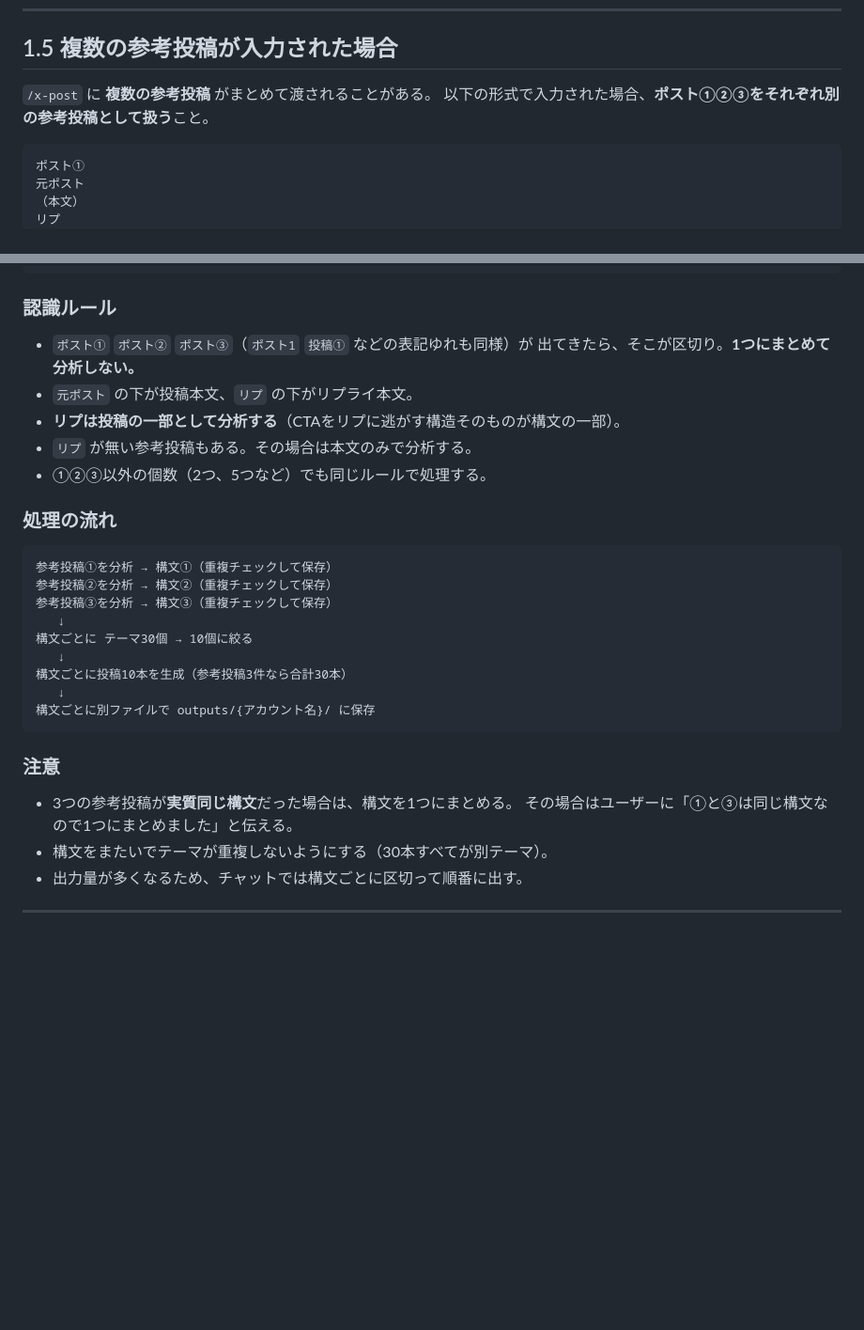
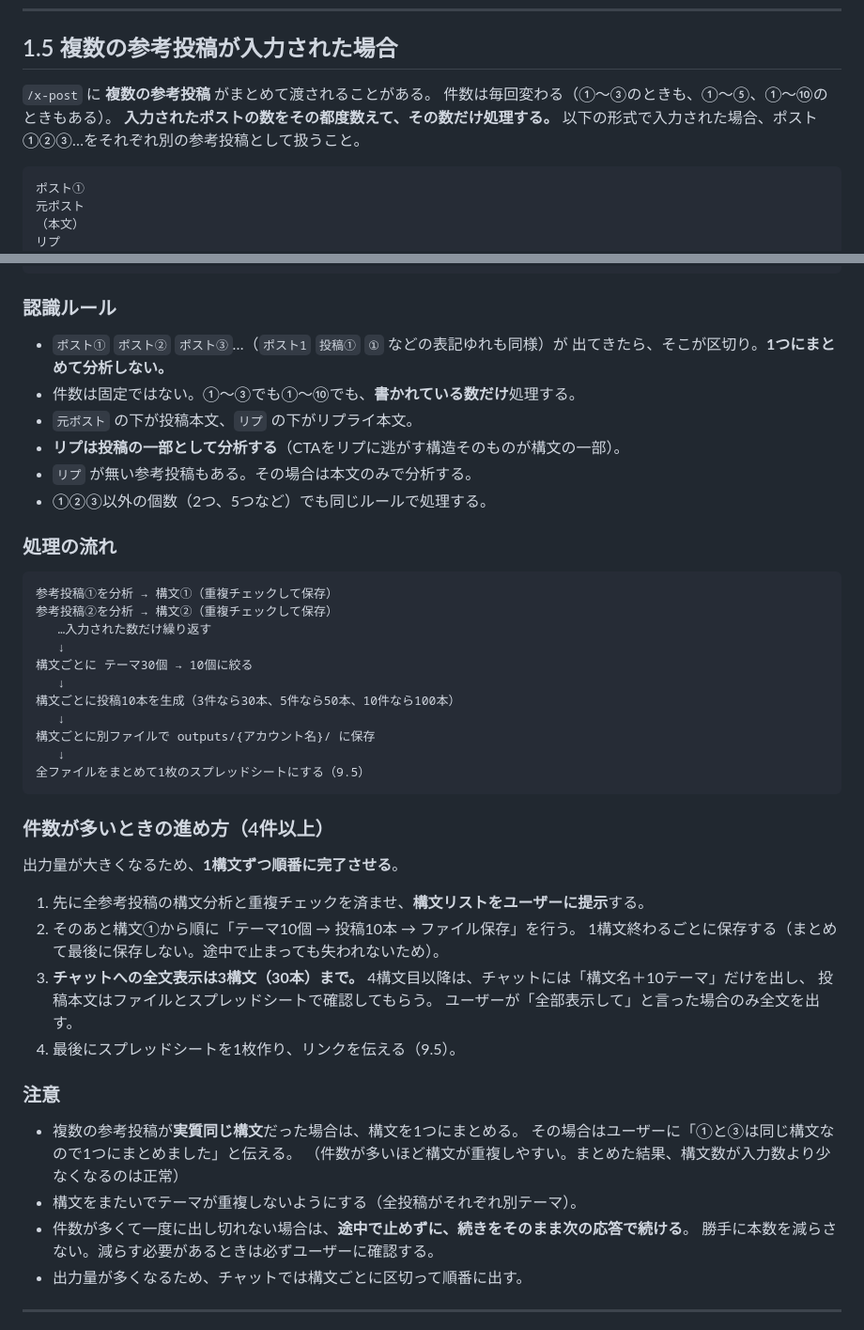
Before and after one commit to junkisoccer123456-dev/X1, a Markdown page: x-post-system/CLAUDE.md, 2 parts joined by grey strips. Shown at 94% size. Drawn GitHub-style; blank space fills up the shorter version.

Commit message:
Handle any number of reference posts per run
The post count varies run to run, so the rule now counts the markers in the
input instead of assuming three. For four or more, structures are analyzed
and deduped up front, then each one is completed and saved before the next
so a long run never loses finished work; chat shows full text for the first
three structures and theme lists beyond that, with everything in the files
and the single spreadsheet. Post count per structure is never trimmed
silently.

Co-Authored-By: Claude Opus 5 <noreply@anthropic.com>
Claude-Session: https://claude.ai/code/session_01J1HTwt3h6Q9KqBQ2mZYc6C

````diff
--- a/x-post-system/CLAUDE.md
+++ b/x-post-system/CLAUDE.md
@@ -37,7 +37,9 @@ Claudeは **「X（旧Twitter）運用に強いSNSマーケター兼コピーラ
 ## 1.5 複数の参考投稿が入力された場合
 
 `/x-post` に **複数の参考投稿** がまとめて渡されることがある。
-以下の形式で入力された場合、**ポスト①②③をそれぞれ別の参考投稿として扱う**こと。
+件数は毎回変わる（①〜③のときも、①〜⑤、①〜⑩のときもある）。
+**入力されたポストの数をその都度数えて、その数だけ処理する。**
+以下の形式で入力された場合、ポスト①②③…をそれぞれ別の参考投稿として扱うこと。
 
 ```
 ポスト①
@@ -60,8 +62,9 @@ Claudeは **「X（旧Twitter）運用に強いSNSマーケター兼コピーラ
 ```
 
 ### 認識ルール
-- `ポスト①` `ポスト②` `ポスト③`（`ポスト1` `投稿①` などの表記ゆれも同様）が
+- `ポスト①` `ポスト②` `ポスト③`…（`ポスト1` `投稿①` `①` などの表記ゆれも同様）が
   出てきたら、そこが区切り。**1つにまとめて分析しない。**
+- 件数は固定ではない。①〜③でも①〜⑩でも、**書かれている数だけ**処理する。
 - `元ポスト` の下が投稿本文、`リプ` の下がリプライ本文。
 - **リプは投稿の一部として分析する**（CTAをリプに逃がす構造そのものが構文の一部）。
 - `リプ` が無い参考投稿もある。その場合は本文のみで分析する。
@@ -71,19 +74,36 @@ Claudeは **「X（旧Twitter）運用に強いSNSマーケター兼コピーラ
 ```
 参考投稿①を分析 → 構文①（重複チェックして保存）
 参考投稿②を分析 → 構文②（重複チェックして保存）
-参考投稿③を分析 → 構文③（重複チェックして保存）
+   …入力された数だけ繰り返す
    ↓
 構文ごとに テーマ30個 → 10個に絞る
    ↓
-構文ごとに投稿10本を生成（参考投稿3件なら合計30本）
+構文ごとに投稿10本を生成（3件なら30本、5件なら50本、10件なら100本）
    ↓
 構文ごとに別ファイルで outputs/{アカウント名}/ に保存
+   ↓
+全ファイルをまとめて1枚のスプレッドシートにする（9.5）
 ```
 
+### 件数が多いときの進め方（4件以上）
+出力量が大きくなるため、**1構文ずつ順番に完了させる**。
+
+1. 先に全参考投稿の構文分析と重複チェックを済ませ、**構文リストをユーザーに提示**する。
+2. そのあと構文①から順に「テーマ10個 → 投稿10本 → ファイル保存」を行う。
+   1構文終わるごとに保存する（まとめて最後に保存しない。途中で止まっても失われないため）。
+3. **チャットへの全文表示は3構文（30本）まで。**
+   4構文目以降は、チャットには「構文名＋10テーマ」だけを出し、
+   投稿本文はファイルとスプレッドシートで確認してもらう。
+   ユーザーが「全部表示して」と言った場合のみ全文を出す。
+4. 最後にスプレッドシートを1枚作り、リンクを伝える（9.5）。
+
 ### 注意
-- 3つの参考投稿が**実質同じ構文**だった場合は、構文を1つにまとめる。
+- 複数の参考投稿が**実質同じ構文**だった場合は、構文を1つにまとめる。
   その場合はユーザーに「①と③は同じ構文なので1つにまとめました」と伝える。
-- 構文をまたいでテーマが重複しないようにする（30本すべてが別テーマ）。
+  （件数が多いほど構文が重複しやすい。まとめた結果、構文数が入力数より少なくなるのは正常）
+- 構文をまたいでテーマが重複しないようにする（全投稿がそれぞれ別テーマ）。
+- 件数が多くて一度に出し切れない場合は、**途中で止めずに、続きをそのまま次の応答で続ける**。
+  勝手に本数を減らさない。減らす必要があるときは必ずユーザーに確認する。
 - 出力量が多くなるため、チャットでは構文ごとに区切って順番に出す。
 
 ---
````
Also changed, not shown: .claude/commands/x-post.md (+3 -1 lines), 1 other file.
